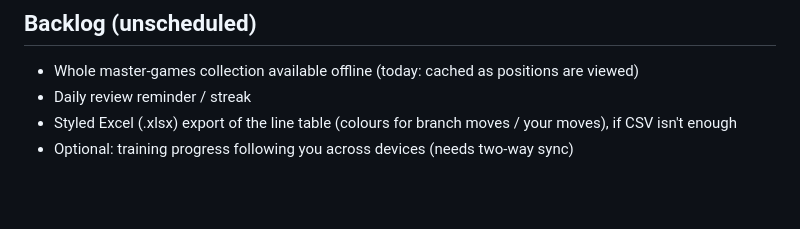
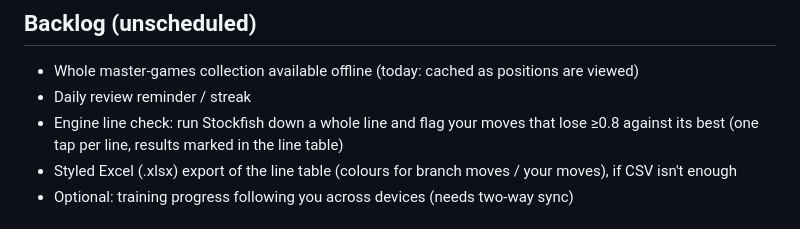
Before and after one commit to tobiashk-git/chess-repertoire, a Markdown page: PLAN.md, the part around the change. Drawn GitHub-style; blank space fills up the shorter version.

Commit message:
Plan: engine line check idea in the backlog
Co-Authored-By: Claude Opus 5.5 <noreply@anthropic.com>

```diff
--- a/PLAN.md
+++ b/PLAN.md
@@ -81,6 +81,7 @@ can publish without GitHub; the master file format carries straight over.
 
 - Whole master-games collection available offline (today: cached as positions are viewed)
 - Daily review reminder / streak
+- Engine line check: run Stockfish down a whole line and flag your moves that lose ≥0.8 against its best (one tap per line, results marked in the line table)
 - Styled Excel (.xlsx) export of the line table (colours for branch moves / your moves), if CSV isn't enough
 - Optional: training progress following you across devices (needs two-way sync)
 
```
